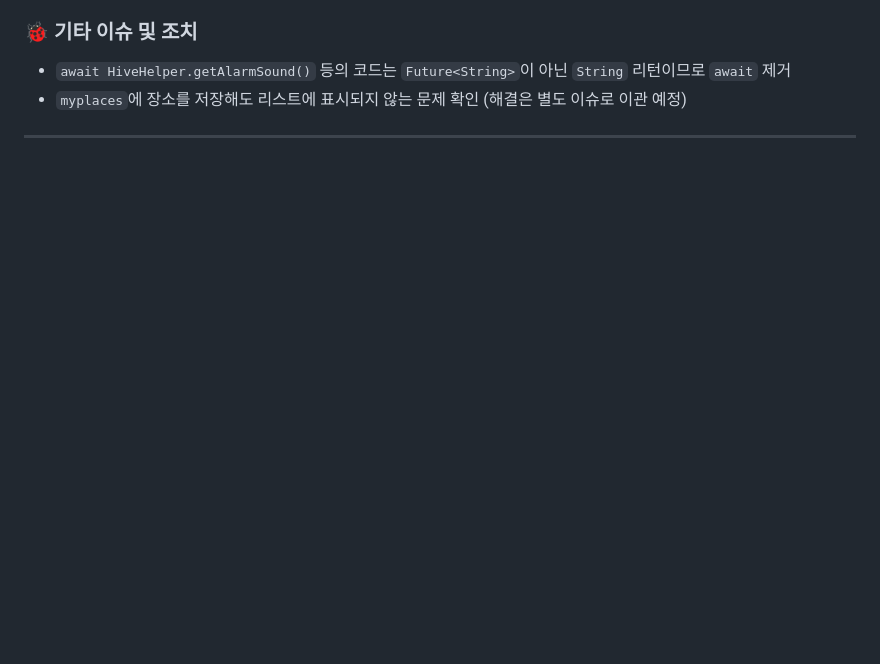
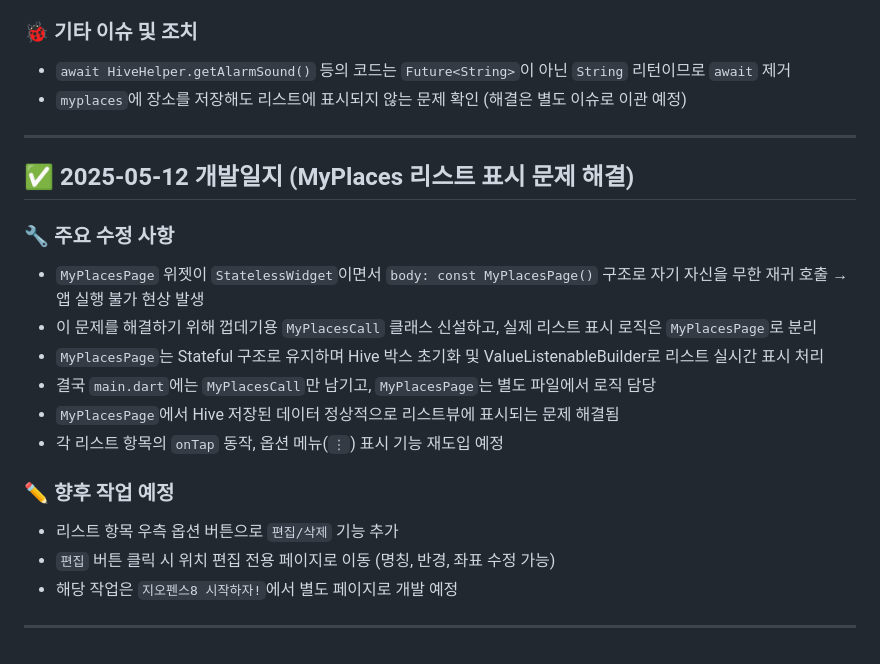
Before and after one commit to bnt0514/ringinout, a Markdown page: docs/dev-log.md, the part around the change. Drawn GitHub-style; blank space fills up the shorter version.

Commit message:
Update dev log for 2025-05-12: MyPlacesPage 구조 수정 및 리스트 표시 문제 해결

```diff
--- a/docs/dev-log.md
+++ b/docs/dev-log.md
@@ -490,3 +490,19 @@ Flutter로 개발하는 위치 기반 스마트 알람 앱 “Ringinout”의
 - `myplaces`에 장소를 저장해도 리스트에 표시되지 않는 문제 확인 (해결은 별도 이슈로 이관 예정)
 
 ---
+## ✅ 2025-05-12 개발일지 (MyPlaces 리스트 표시 문제 해결)
+
+### 🔧 주요 수정 사항
+- `MyPlacesPage` 위젯이 `StatelessWidget`이면서 `body: const MyPlacesPage()` 구조로 자기 자신을 무한 재귀 호출 → 앱 실행 불가 현상 발생
+- 이 문제를 해결하기 위해 껍데기용 `MyPlacesCall` 클래스 신설하고, 실제 리스트 표시 로직은 `MyPlacesPage`로 분리
+- `MyPlacesPage`는 Stateful 구조로 유지하며 Hive 박스 초기화 및 ValueListenableBuilder로 리스트 실시간 표시 처리
+- 결국 `main.dart`에는 `MyPlacesCall`만 남기고, `MyPlacesPage`는 별도 파일에서 로직 담당
+- `MyPlacesPage`에서 Hive 저장된 데이터 정상적으로 리스트뷰에 표시되는 문제 해결됨
+- 각 리스트 항목의 `onTap` 동작, 옵션 메뉴(`⋮`) 표시 기능 재도입 예정
+
+### ✏️ 향후 작업 예정
+- 리스트 항목 우측 옵션 버튼으로 `편집/삭제` 기능 추가
+- `편집` 버튼 클릭 시 위치 편집 전용 페이지로 이동 (명칭, 반경, 좌표 수정 가능)
+- 해당 작업은 `지오펜스8 시작하자!`에서 별도 페이지로 개발 예정
+
+---
```
